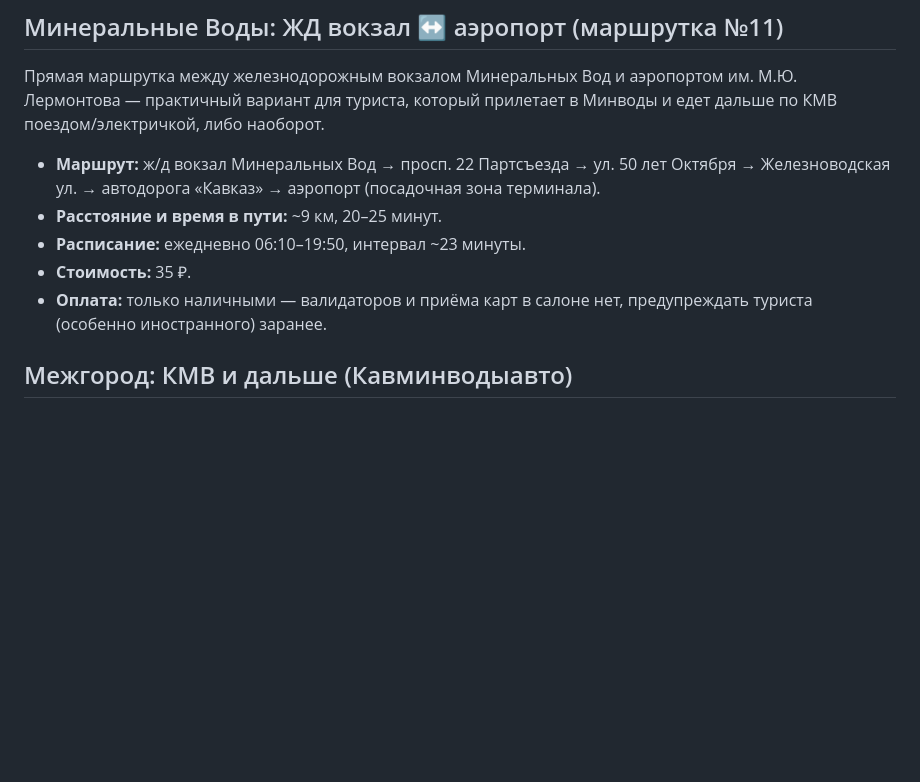
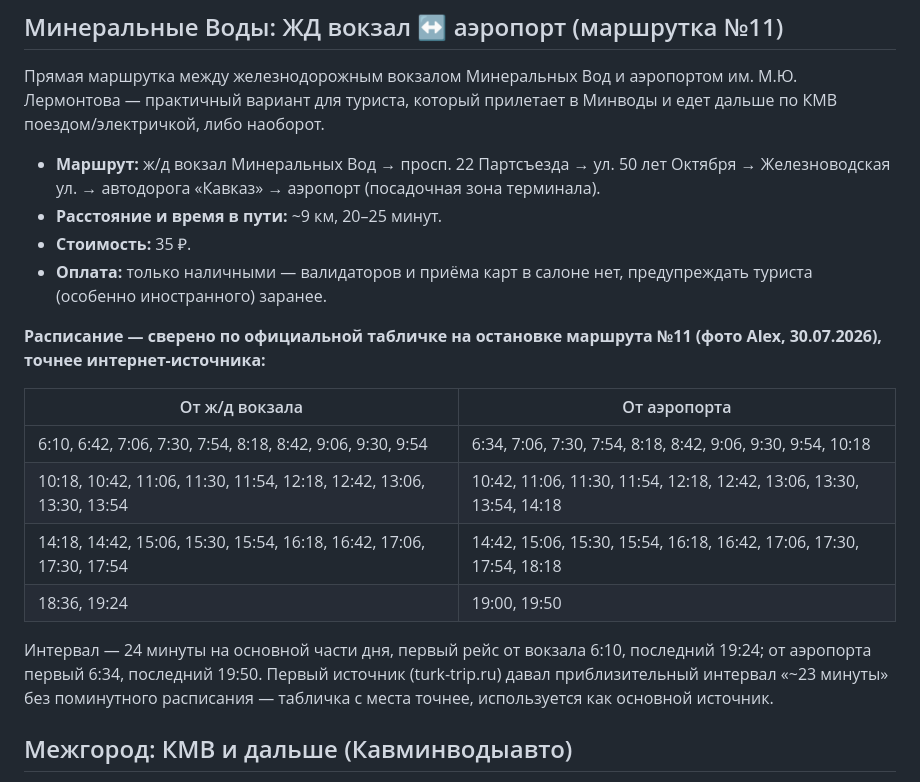
Before and after one commit to alexthebeijinger-cmd/kmv_guide, a Markdown page: knowledge/transport/avtobusy-marshrutki.md, the part around the change. GitHub-like rendering; blank space fills up the shorter version.

Commit message:
Точное расписание маршрутки №11 (ЖД вокзал-аэропорт Минводы) по фото таблички с места

```diff
--- a/knowledge/transport/avtobusy-marshrutki.md
+++ b/knowledge/transport/avtobusy-marshrutki.md
@@ -55,9 +55,19 @@ updated: "2026-07-30"
 
 - **Маршрут:** ж/д вокзал Минеральных Вод → просп. 22 Партсъезда → ул. 50 лет Октября → Железноводская ул. → автодорога «Кавказ» → аэропорт (посадочная зона терминала).
 - **Расстояние и время в пути:** ~9 км, 20–25 минут.
-- **Расписание:** ежедневно 06:10–19:50, интервал ~23 минуты.
 - **Стоимость:** 35 ₽.
 - **Оплата:** только наличными — валидаторов и приёма карт в салоне нет, предупреждать туриста (особенно иностранного) заранее.
+
+**Расписание — сверено по официальной табличке на остановке маршрута №11 (фото Alex, 30.07.2026), точнее интернет-источника:**
+
+| От ж/д вокзала | От аэропорта |
+|---|---|
+| 6:10, 6:42, 7:06, 7:30, 7:54, 8:18, 8:42, 9:06, 9:30, 9:54 | 6:34, 7:06, 7:30, 7:54, 8:18, 8:42, 9:06, 9:30, 9:54, 10:18 |
+| 10:18, 10:42, 11:06, 11:30, 11:54, 12:18, 12:42, 13:06, 13:30, 13:54 | 10:42, 11:06, 11:30, 11:54, 12:18, 12:42, 13:06, 13:30, 13:54, 14:18 |
+| 14:18, 14:42, 15:06, 15:30, 15:54, 16:18, 16:42, 17:06, 17:30, 17:54 | 14:42, 15:06, 15:30, 15:54, 16:18, 16:42, 17:06, 17:30, 17:54, 18:18 |
+| 18:36, 19:24 | 19:00, 19:50 |
+
+Интервал — 24 минуты на основной части дня, первый рейс от вокзала 6:10, последний 19:24; от аэропорта первый 6:34, последний 19:50. Первый источник (turk-trip.ru) давал приблизительный интервал «~23 минуты» без поминутного расписания — табличка с места точнее, используется как основной источник.
 
 ## Межгород: КМВ и дальше (Кавминводыавто)
 
```
